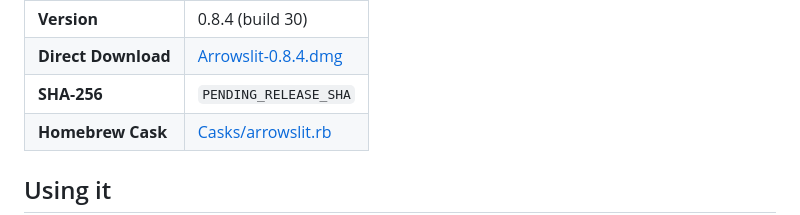
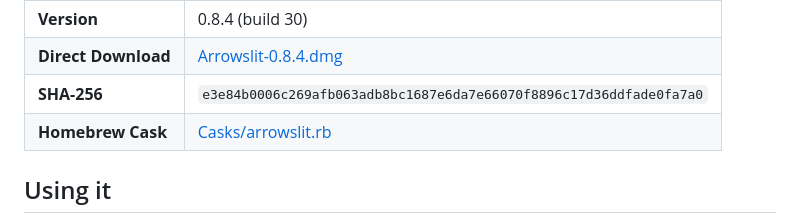
Before and after one commit to j4yop/arrowslit, a Markdown page: README.md, the part around the change. Rendered like a GitHub page.

Commit message:
Point the README at the build 30 release

```diff
--- a/README.md
+++ b/README.md
@@ -101,7 +101,7 @@ The download is a universal build that runs natively on Apple Silicon (M1/M2/M3/
 | :--- | :--- |
 | **Version** | 0.8.4 (build 30) |
 | **Direct Download** | [Arrowslit-0.8.4.dmg](https://github.com/j4yop/arrowslit/releases/download/v0.8.4/Arrowslit-0.8.4.dmg) |
-| **SHA-256** | `PENDING_RELEASE_SHA` |
+| **SHA-256** | `e3e84b0006c269afb063adb8bc1687e6da7e66070f8896c17d36ddfade0fa7a0` |
 | **Homebrew Cask** | [Casks/arrowslit.rb](https://github.com/j4yop/homebrew-tap/blob/main/Casks/arrowslit.rb) |
 
 ## Using it
```
